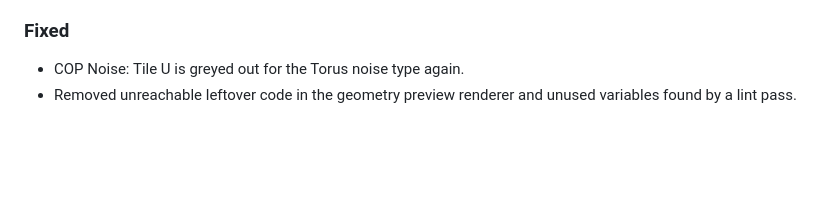
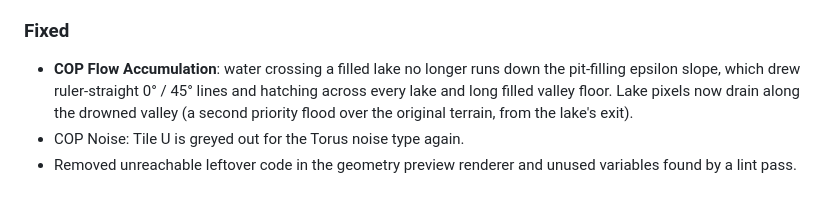
Before and after one commit to fedrov/comfyui_pcg, a Markdown page: CHANGELOG.md, the part around the change. Rendered like a GitHub page; blank space fills up the shorter version.

Commit message:
Flow Accumulation: route lake water along the drowned valley

```diff
--- a/CHANGELOG.md
+++ b/CHANGELOG.md
@@ -55,6 +55,9 @@ All notable changes to this project are documented here. The format follows
 - The 3D viewport draws on demand instead of 60 times a second: idle viewports no longer use GPU / CPU.
 
 ### Fixed
+- **COP Flow Accumulation**: water crossing a filled lake no longer runs down the pit-filling epsilon slope,
+  which drew ruler-straight 0° / 45° lines and hatching across every lake and long filled valley floor. Lake pixels
+  now drain along the drowned valley (a second priority flood over the original terrain, from the lake's exit).
 - COP Noise: Tile U is greyed out for the Torus noise type again.
 - Removed unreachable leftover code in the geometry preview renderer and unused variables found by a lint pass.
 
```
Also changed, not shown: docs/reference/cop-terrain.md (+1 -1 lines), docs/images/nodes/PCG_COPFlowAccumulation.png, 6 other files.
